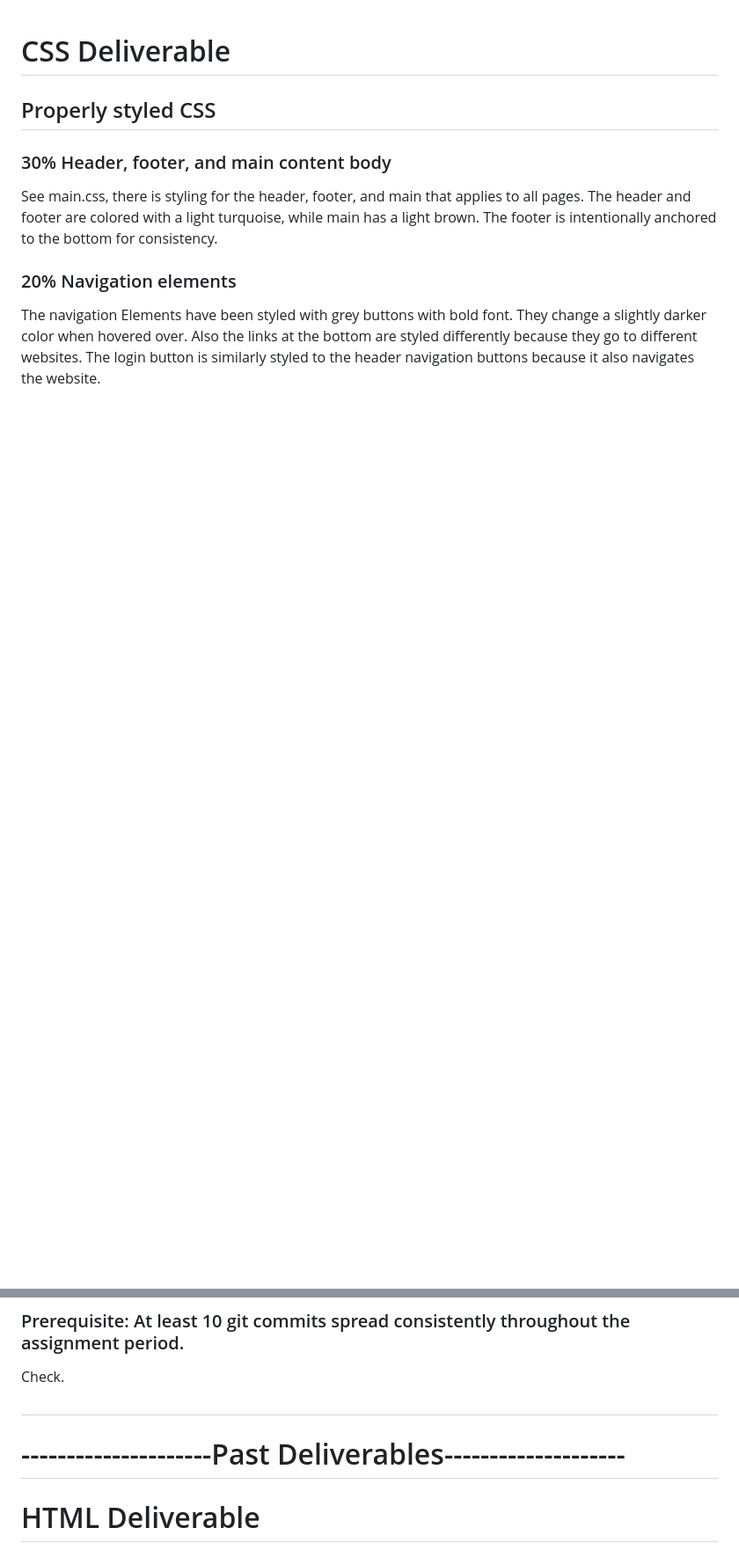
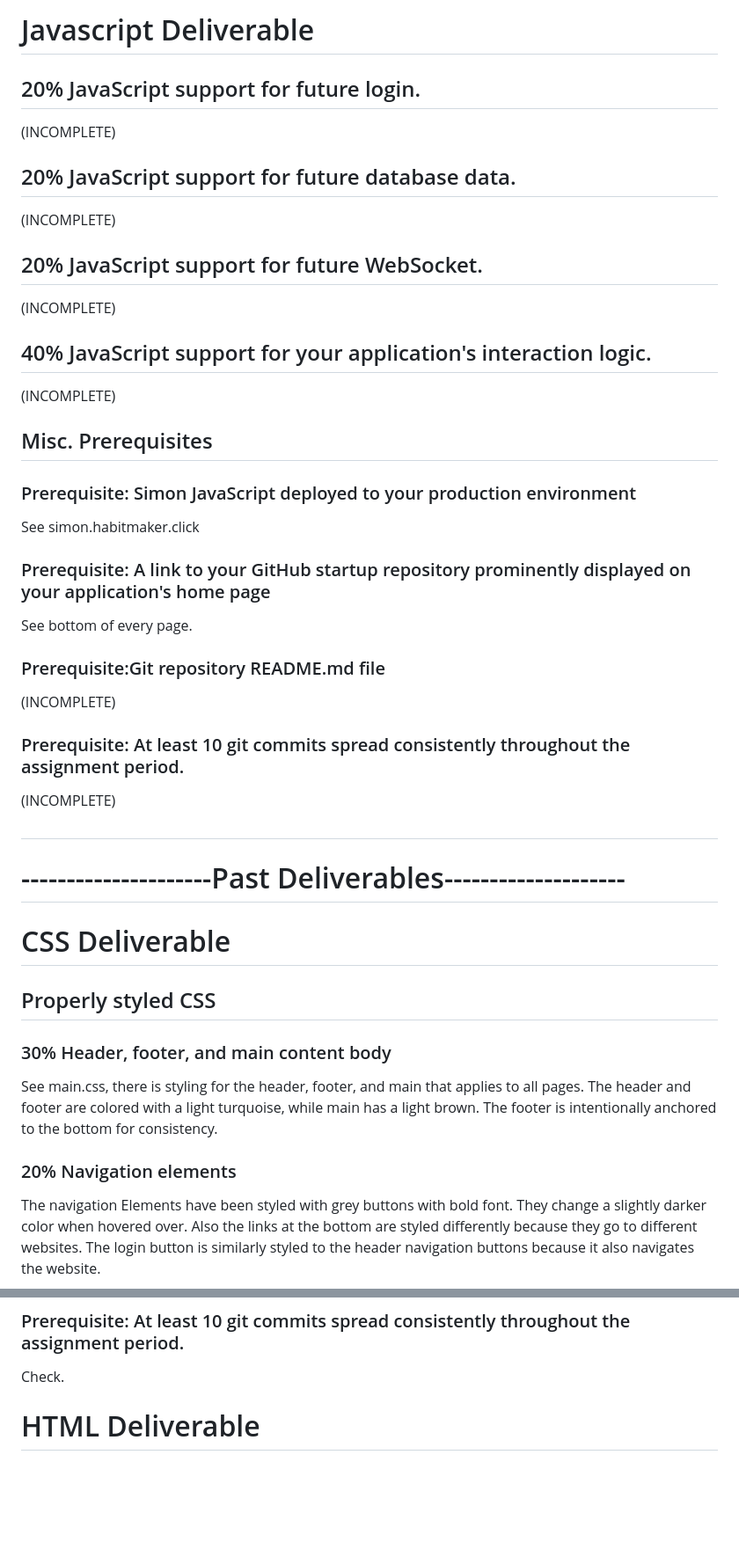
Before and after one commit to danewilhelm/startup, a Markdown page: README.md, 2 parts joined by grey strips. Shown at 88% size. Rendered like a GitHub page; blank space fills up the shorter version.

Commit message:
Update README.md with Javascript Deliverable rubric

```diff
--- a/README.md
+++ b/README.md
@@ -1,5 +1,32 @@
+# Javascript Deliverable
+## 20% JavaScript support for future login.
+(INCOMPLETE)
+
+## 20% JavaScript support for future database data.
+(INCOMPLETE)
+
+## 20% JavaScript support for future WebSocket.
+(INCOMPLETE)
+
+## 40% JavaScript support for your application's interaction logic.
+(INCOMPLETE)
+
+## Misc. Prerequisites
+### Prerequisite: Simon JavaScript deployed to your production environment
+See simon.habitmaker.click
+
+### Prerequisite: A link to your GitHub startup repository prominently displayed on your application's home page
+See bottom of every page.
+
+### Prerequisite:Git repository README.md file
+(INCOMPLETE)
+
+### Prerequisite: At least 10 git commits spread consistently throughout the assignment period.
+(INCOMPLETE)
 
 
+#
+# ---------------------Past Deliverables--------------------
 
 # CSS Deliverable
 ## Properly styled CSS
@@ -35,8 +62,7 @@ You're lookin at it.
 ### Prerequisite: At least 10 git commits spread consistently throughout the assignment period.
 Check.
 
-#
-# ---------------------Past Deliverables--------------------
+
 
 # HTML Deliverable
 
```
